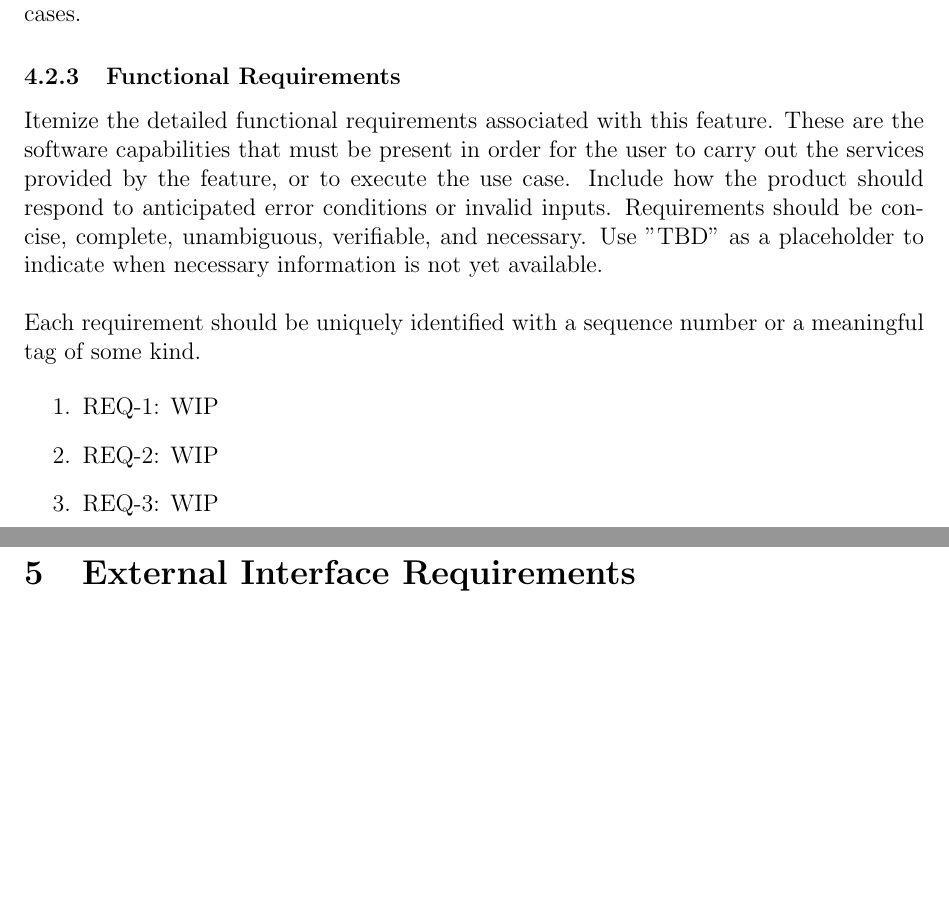
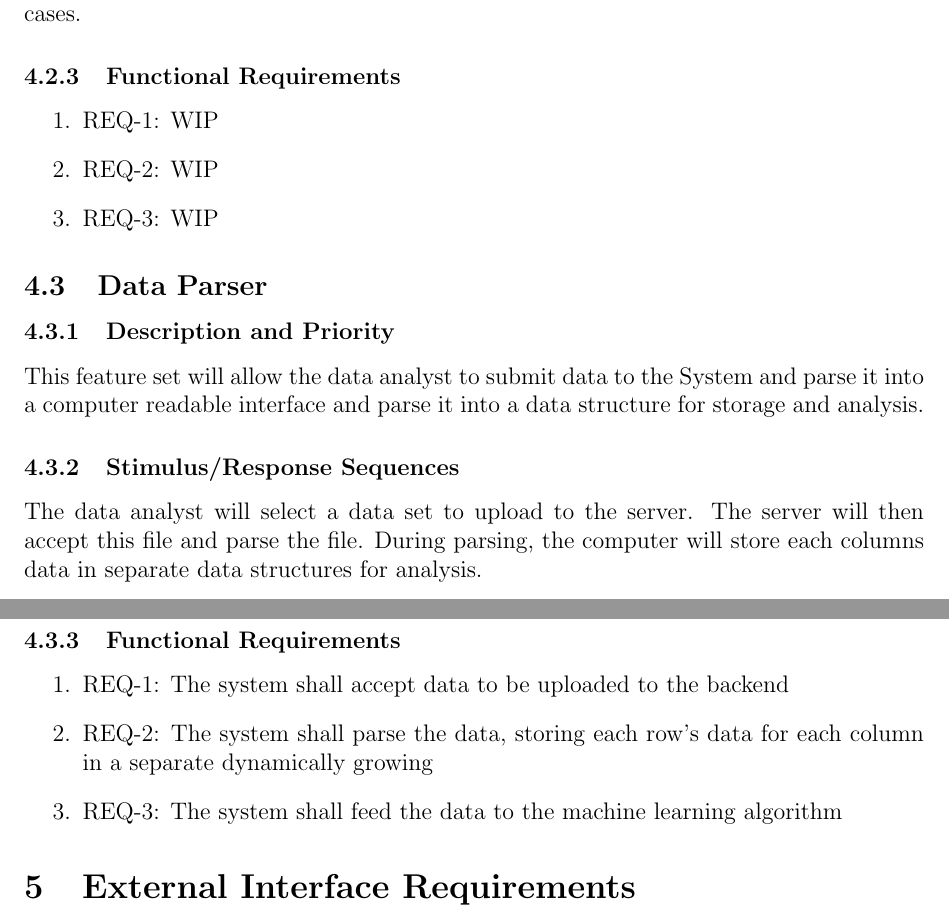
Before and after one commit to JakeVz/CSC402_SRS, a LaTeX document (SRS.tex): two parts of pages 11 and 12 of 14, joined at a grey line, cut so that both start at the same text, the shorter picture padded with empty space. Compiled offline with pdfLaTeX.

Commit message:
added moar

```diff
--- a/SRS.tex
+++ b/SRS.tex
@@ -239,16 +239,22 @@ This feature set will allow the data analyst to interact with the output of the
 \subsubsection{Stimulus/Response Sequences}
 List the sequences of user actions and system responses that stimulate the behavior defined for this feature. These will correspond to the dialog elements associated with use cases.
 \subsubsection{Functional Requirements}
-Itemize the detailed functional requirements associated with this feature. These are the software capabilities that must be present in order for the user to carry out the services provided by the feature, or to execute the use case. Include how the product should respond to anticipated error conditions or invalid inputs. Requirements should be concise, complete, unambiguous, verifiable, and necessary. Use "TBD" as a placeholder to indicate when necessary information is not yet available.\\
-\\
-Each requirement should be uniquely identified with a sequence number or a meaningful tag of some kind.
-
 \begin{enumerate}
 \item REQ-1: WIP
 \item REQ-2: WIP
 \item REQ-3: WIP
 \end{enumerate}
 
+\subsection{Data Parser}
+\subsubsection{Description and Priority}
+This feature set will allow the data analyst to submit data to the System and parse it into a computer readable interface and parse it into a data structure for storage and analysis. \subsubsection{Stimulus/Response Sequences}
+The data analyst will select a data set to upload to the server. The server will then accept this file and parse the file. During parsing, the computer will store each columns data in separate data structures for analysis.
+\subsubsection{Functional Requirements}
+\begin{enumerate}
+\item REQ-1: The system shall accept data to be uploaded to the backend
+\item REQ-2: The system shall parse the data, storing each row's data for each column in a separate dynamically growing
+\item REQ-3: The system shall feed the data to the machine learning algorithm
+\end{enumerate}
 
 \section{External Interface Requirements}
 \subsection{User Interfaces}
```
Also changed, not shown: SRS.pdf.
